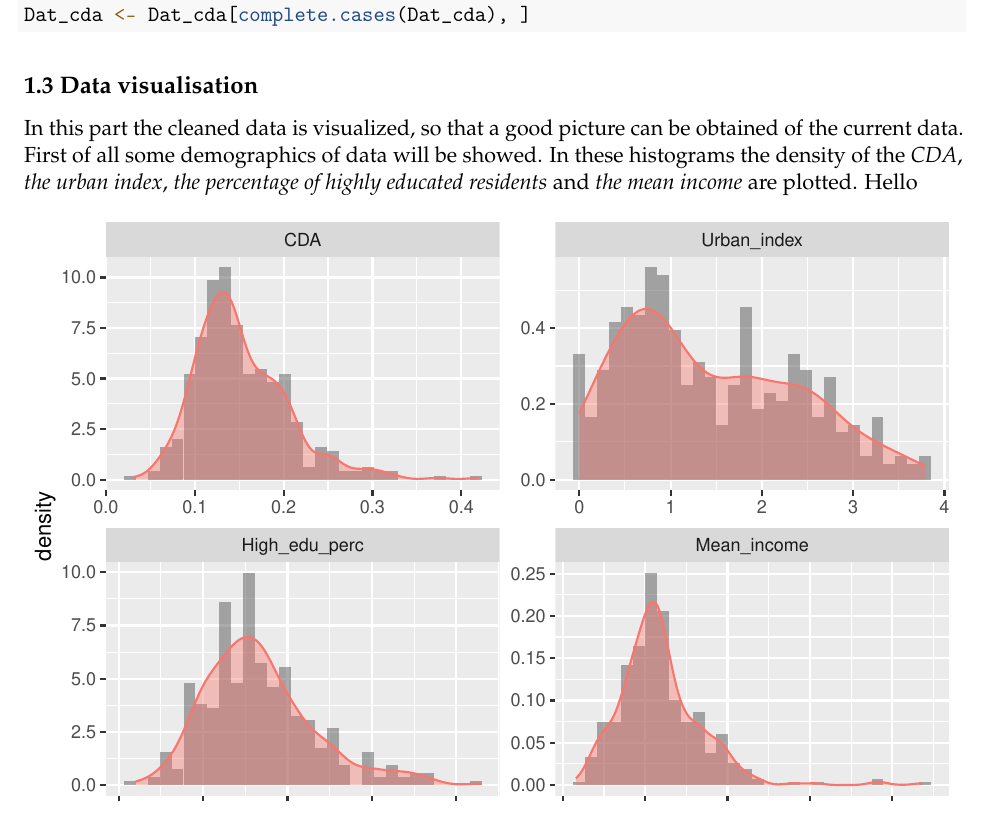
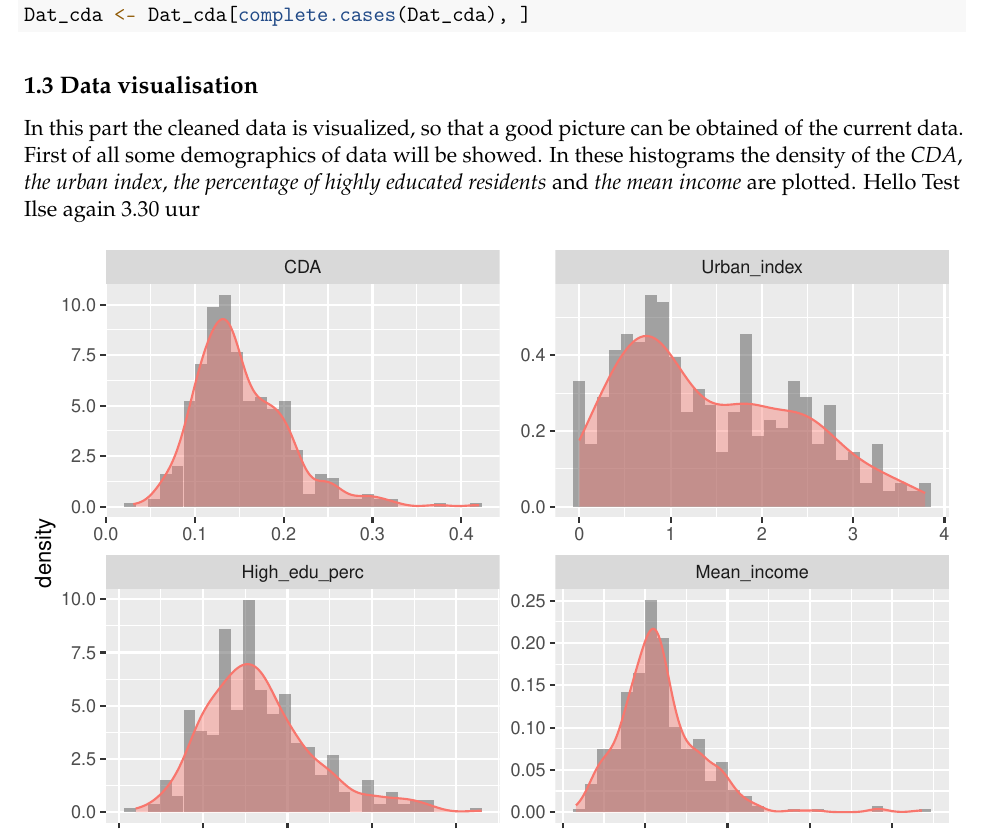
Before and after one commit to HelloFloor/CaseStudyLineair2018, an R Markdown document (Report.rmd): part of page 2 of 8, cut so that both start at the same text. Rendered offline with R 4.5, knitr and Pandoc, then LaTeX, with nearby package versions.

Commit message:
nieuwe poging

````diff
--- a/Report.rmd
+++ b/Report.rmd
@@ -77,6 +77,7 @@ Dat_cda <- Dat_cda[complete.cases(Dat_cda),]
 ## 1.3 Data visualisation
 In this part the cleaned data is visualized, so that a good picture can be obtained of the current data. First of all some demographics of data will be showed. In these histograms the density of the *CDA*, *the urban index*, *the percentage of highly educated residents* and *the mean income* are plotted.
 Hello
+Test Ilse again 3.30 uur
 ```{r demographics_data, echo=FALSE, warning=FALSE,message=FALSE,error=FALSE}
 #### Demographics of data ####
 
````
